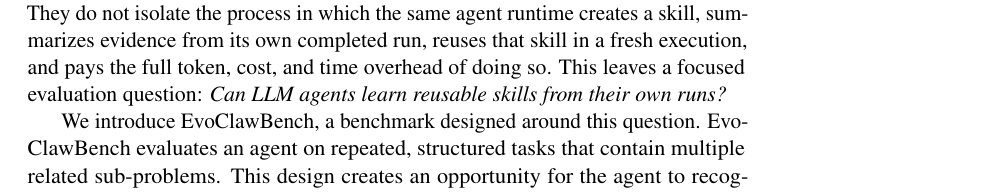
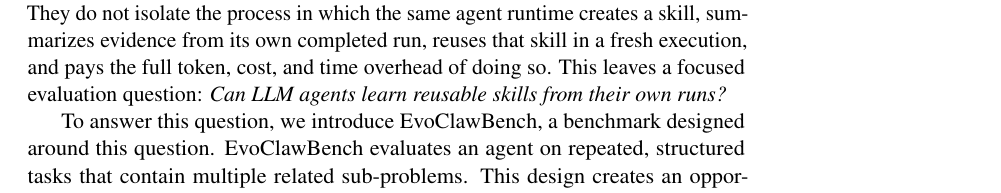
Before and after one commit to pzy2000/EvoClawBench, a LaTeX paper (paper/main.tex): part of page 2 of 53, cut so that both start at the same text. Compiled offline with pdfLaTeX; a LaTeX package or settings file that is missing is left out.

Commit message:
Update main.tex to improve the introduction by rephrasing the statement on the benchmark's purpose for clarity. Regenerate main.pdf to reflect the updated text. Adjust main.log to reflect changes in the PDF generation process, including updated figure IDs and output statistics.

```diff
--- a/paper/main.tex
+++ b/paper/main.tex
@@ -102,7 +102,7 @@
 They do not isolate the process in which the same agent runtime creates a skill, summarizes evidence from its own completed run, reuses that skill in a fresh execution, and pays the full token, cost, and time overhead of doing so.
 This leaves a focused evaluation question: \emph{Can LLM agents learn reusable skills from their own runs?}
 
-We introduce \ours{}, a benchmark designed around this question.
+To answer this question, we introduce \ours{}, a benchmark designed around this question.
 \ours{} evaluates an agent on repeated, structured tasks that contain multiple related sub-problems.
 This design creates an opportunity for the agent to recognize shared patterns and, in the own-run condition, convert first-run evidence into reusable skills.
 The benchmark focuses on reusable skills because they are becoming a practical way to specialize LLM agents for recurring tool-use tasks.
```
Also changed, not shown: 1 other file.
